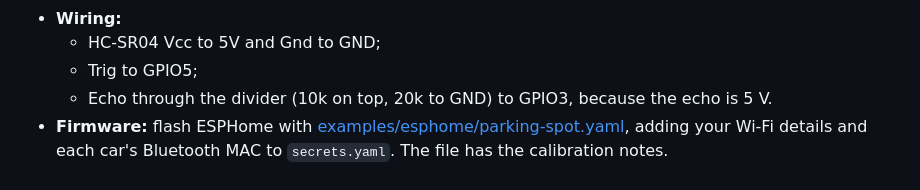
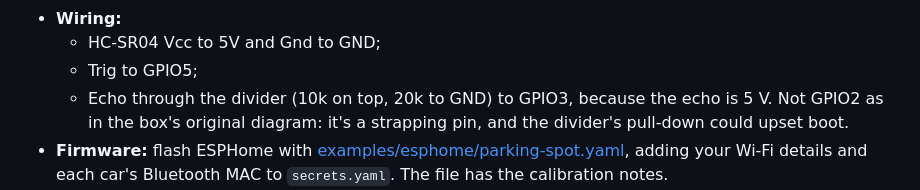
Before and after one commit to darek-margas/wifi-association-presence, a Markdown page: CHANGELOG.md, the part around one of its changes. Rendered like a GitHub page.

```diff
--- a/CHANGELOG.md
+++ b/CHANGELOG.md
@@ -23,6 +27,8 @@ points.
   - HC-SR04 Vcc to 5V and Gnd to GND;
   - Trig to GPIO5;
   - Echo through the divider (10k on top, 20k to GND) to GPIO3, because the echo is 5 V.
+    Not GPIO2 as in the box's original diagram: it's a strapping pin, and the divider's
+    pull-down could upset boot.
 - **Firmware:** flash ESPHome with
   [examples/esphome/parking-spot.yaml](https://github.com/darek-margas/wifi-association-presence/blob/main/examples/esphome/parking-spot.yaml),
   adding your Wi-Fi details and each car's Bluetooth MAC to `secrets.yaml`. The file
```
Also changed, not shown: other parts of CHANGELOG.md (+4 -0 lines), README.md (+13 -6 lines), docs/images/parking-spot-sensor.jpg (added), 2 other files.
